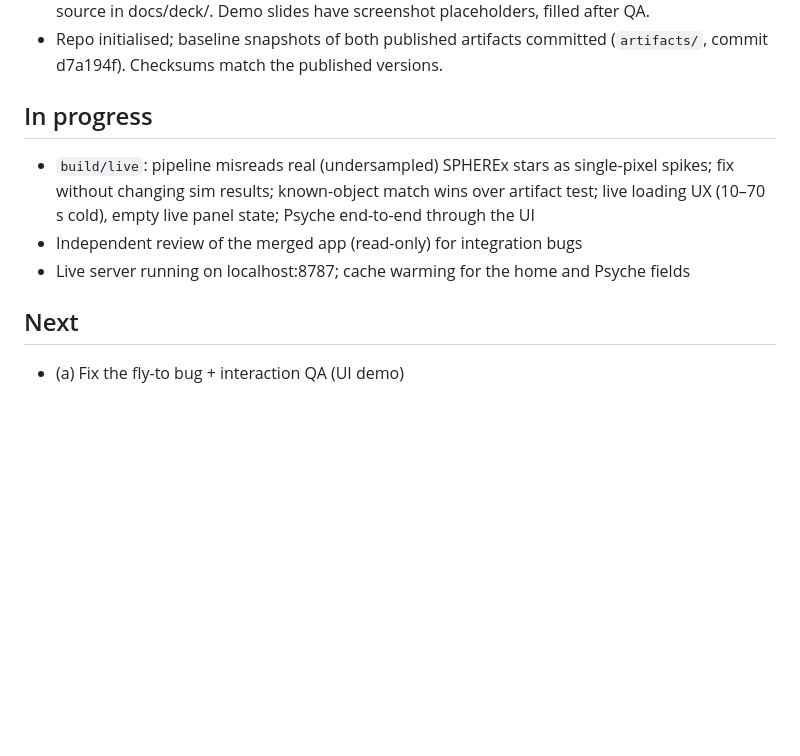
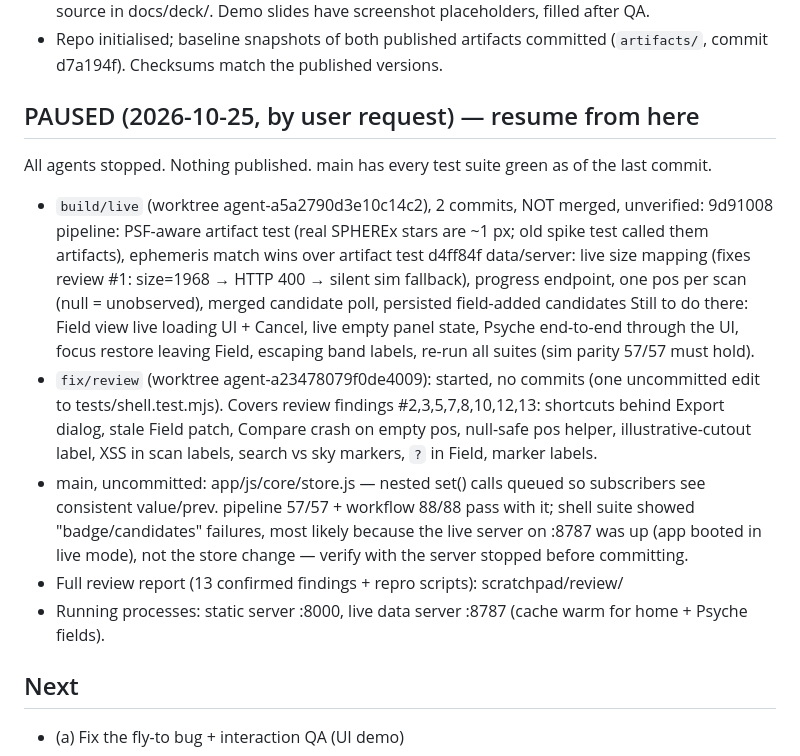
Before and after one commit to shengdynasty/planet-x, a Markdown page: STATUS.md, the part around the change. GitHub-like rendering; blank space fills up the shorter version.

Commit message:
STATUS: paused, with resume notes
Co-Authored-By: Claude Opus 5.5 (1M context) <noreply@anthropic.com>

```diff
--- a/STATUS.md
+++ b/STATUS.md
@@ -16,10 +16,16 @@ _Last updated: 2026-10-25_
 - Pitch deck v1 published (9 slides, private): https://claude.ai/artifact/UAqhztF4edsXdn2mTzs6fw — source in docs/deck/. Demo slides have screenshot placeholders, filled after QA.
 - Repo initialised; baseline snapshots of both published artifacts committed (`artifacts/`, commit d7a194f). Checksums match the published versions.
 
-## In progress
-- `build/live`: pipeline misreads real (undersampled) SPHEREx stars as single-pixel spikes; fix without changing sim results; known-object match wins over artifact test; live loading UX (10–70 s cold), empty live panel state; Psyche end-to-end through the UI
-- Independent review of the merged app (read-only) for integration bugs
-- Live server running on localhost:8787; cache warming for the home and Psyche fields
+## PAUSED (2026-10-25, by user request) — resume from here
+All agents stopped. Nothing published. main has every test suite green as of the last commit.
+- `build/live` (worktree agent-a5a2790d3e10c14c2), 2 commits, NOT merged, unverified:
+  9d91008 pipeline: PSF-aware artifact test (real SPHEREx stars are ~1 px; old spike test called them artifacts), ephemeris match wins over artifact test
+  d4ff84f data/server: live size mapping (fixes review #1: size=1968 → HTTP 400 → silent sim fallback), progress endpoint, one pos per scan (null = unobserved), merged candidate poll, persisted field-added candidates
+  Still to do there: Field view live loading UI + Cancel, live empty panel state, Psyche end-to-end through the UI, focus restore leaving Field, escaping band labels, re-run all suites (sim parity 57/57 must hold).
+- `fix/review` (worktree agent-a23478079f0de4009): started, no commits (one uncommitted edit to tests/shell.test.mjs). Covers review findings #2,3,5,7,8,10,12,13: shortcuts behind Export dialog, stale Field patch, Compare crash on empty pos, null-safe pos helper, illustrative-cutout label, XSS in scan labels, search vs sky markers, `?` in Field, marker labels.
+- main, uncommitted: app/js/core/store.js — nested set() calls queued so subscribers see consistent value/prev. pipeline 57/57 + workflow 88/88 pass with it; shell suite showed "badge/candidates" failures, most likely because the live server on :8787 was up (app booted in live mode), not the store change — verify with the server stopped before committing.
+- Full review report (13 confirmed findings + repro scripts): scratchpad/review/
+- Running processes: static server :8000, live data server :8787 (cache warm for home + Psyche fields).
 
 ## Next
 - (a) Fix the fly-to bug + interaction QA (UI demo)
```
